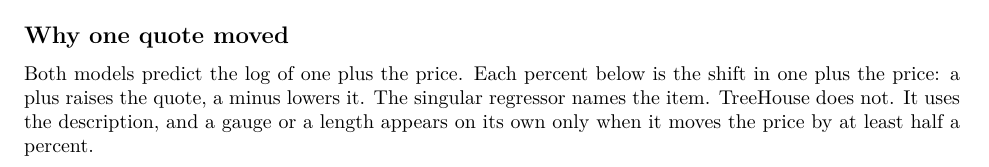
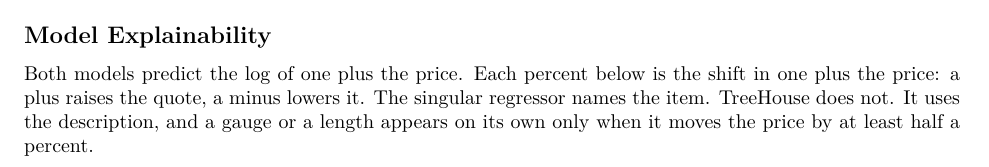
Before and after one commit to Eligoze75/ds-take-home-assignment, a Quarto document (report/price_quotes.qmd): part of the page, cut at the place of the change. Rendered offline with R 4.5, knitr and Pandoc in place of Quarto, then LaTeX, with nearby package versions; some code elsewhere in the file could not run offline.

Commit message:
finished README decisions documentation

````diff
--- a/report/price_quotes.qmd
+++ b/report/price_quotes.qmd
@@ -260,7 +260,7 @@ print(
 )
 ```
 
-## Why one quote moved
+## Model Explainability
 
 Both models predict the log of one plus the price. Each percent below is the shift in one plus the price: a plus raises the quote, a minus lowers it. The singular regressor names the item. TreeHouse does not. It uses the description, and a gauge or a length appears on its own only when it moves the price by at least half a percent.
 
````
Also changed, not shown: README.md, 1 other file.
